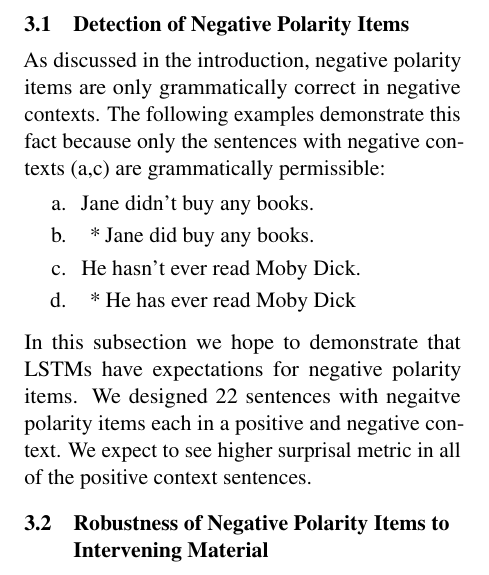
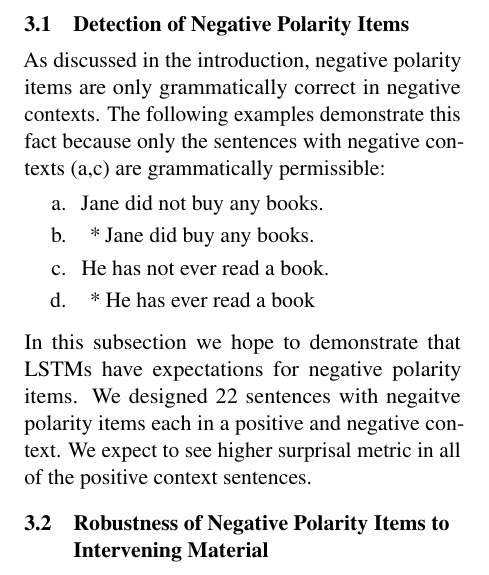
Before and after one commit to tsandstr/ling380-final-project, a LaTeX paper (paper.tex): part of one column of page 1 of 2, cut so that both start at the same text. Compiled offline with pdfLaTeX.

Commit message:
Updates from Overleaf

```diff
--- a/paper.tex
+++ b/paper.tex
@@ -82,10 +82,10 @@ As discussed in the introduction, negative polarity items are only grammatically
 \begin{exe}
 []
 \begin{xlist}
-\ex Jane didn't buy any books.
+\ex Jane did not buy any books.
 \ex[*]{Jane did buy any books.}
-\ex He hasn't ever read Moby Dick.
-\ex[*]{He has ever read Moby Dick}
+\ex He has not ever read a book.
+\ex[*]{He has ever read a book}
 \end{xlist}
 \end{exe}
 In this subsection we hope to demonstrate that LSTMs have expectations for negative polarity items. We designed 22 sentences with negaitve polarity items each in a positive and negative context. We expect to see higher surprisal metric in all of the positive context sentences.
```
